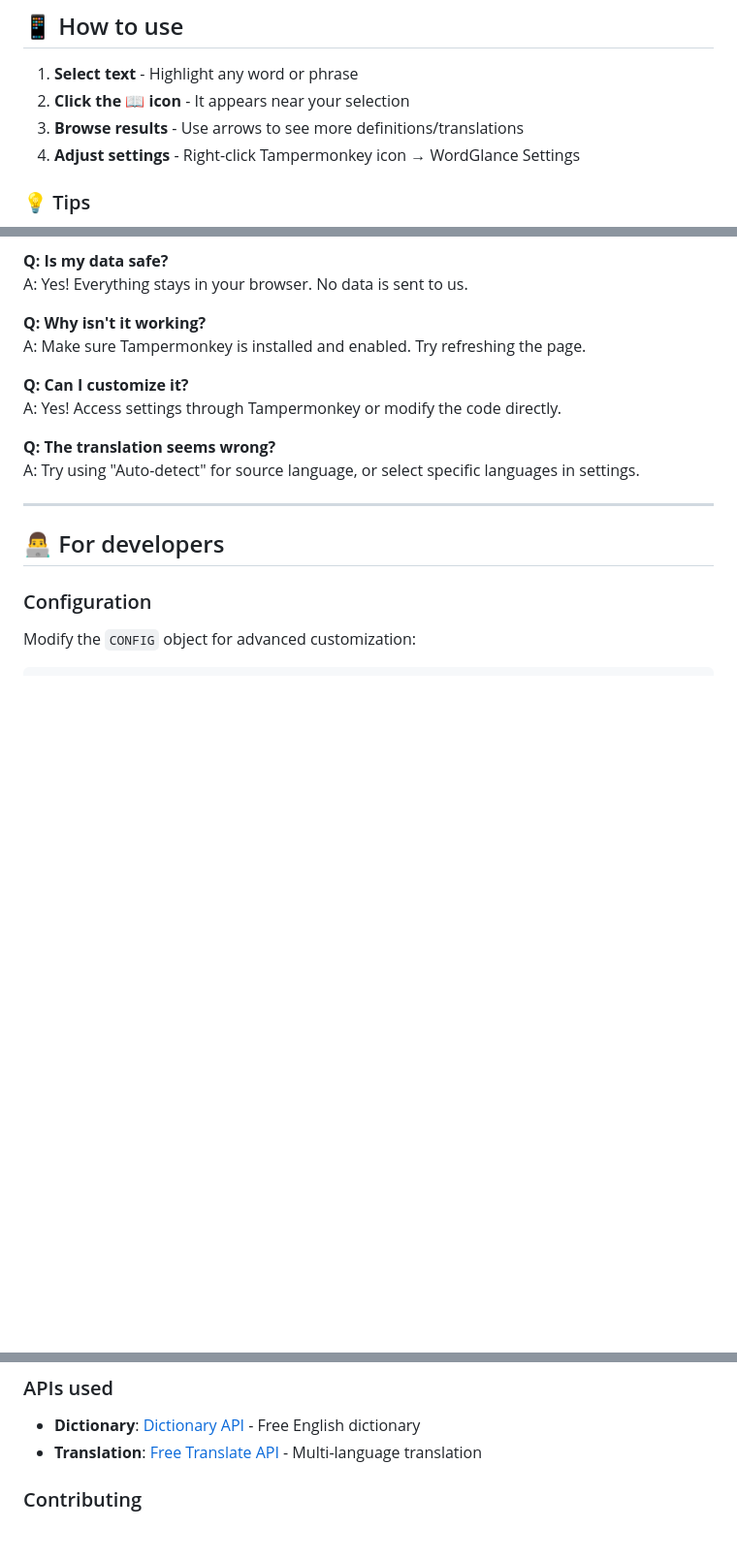
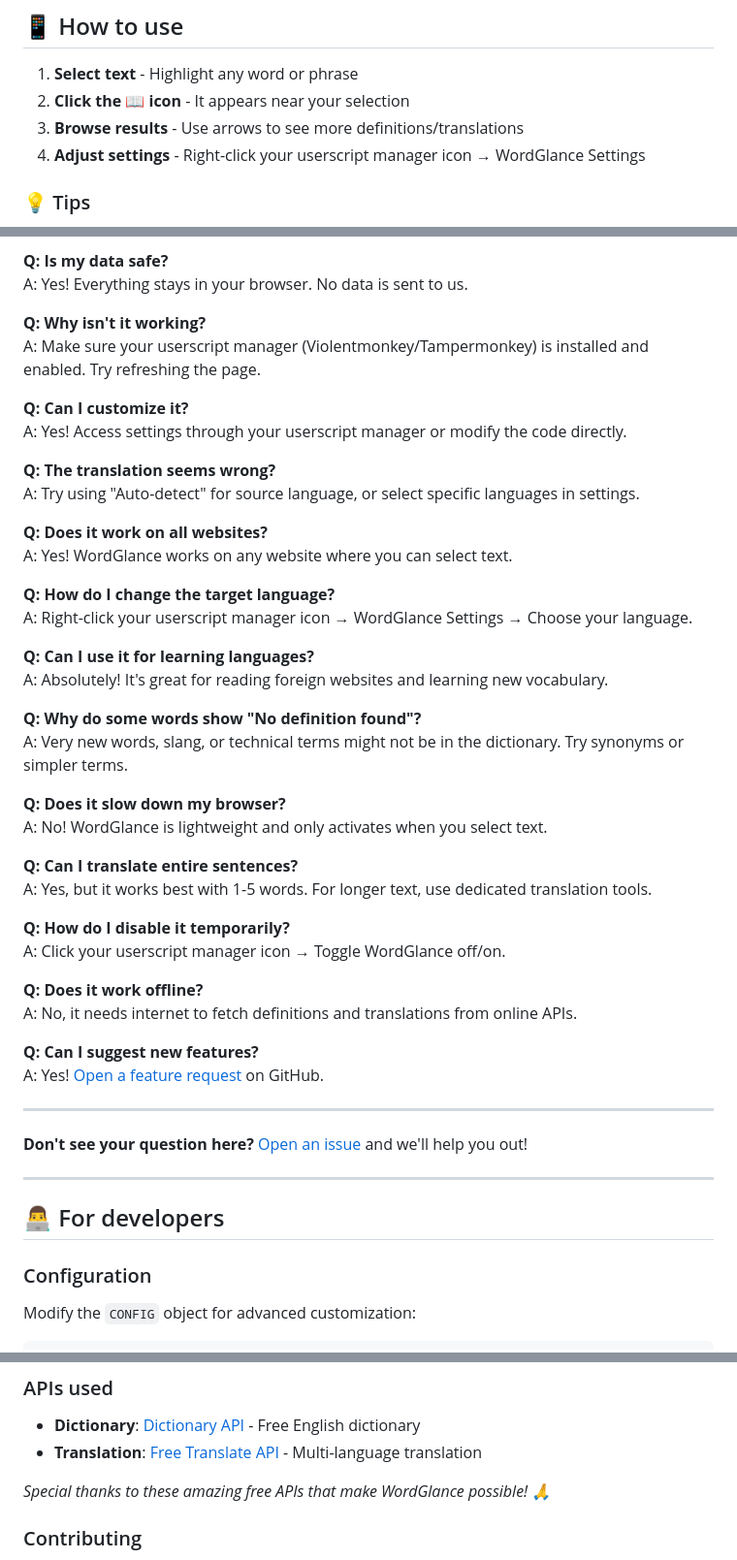
Before and after one commit to ShrekBytes/WordGlance, a Markdown page: README.md, 3 parts joined by grey strips. Shown: that part at 97% size. Drawn GitHub-style; blank space fills up the shorter version.

```diff
--- a/README.md
+++ b/README.md
@@ -39,7 +42,7 @@ Install **Tampermonkey** (it's free!):
 1. **Select text** - Highlight any word or phrase
 2. **Click the 📖 icon** - It appears near your selection
 3. **Browse results** - Use arrows to see more definitions/translations
-4. **Adjust settings** - Right-click Tampermonkey icon → WordGlance Settings
+4. **Adjust settings** - Right-click your userscript manager icon → WordGlance Settings
 
 ### 💡 Tips
 - Works best with **single words** for definitions
@@ -81,13 +84,44 @@ A: Designed for desktop browsers. Mobile support depends on your browser.
 A: Yes! Everything stays in your browser. No data is sent to us.
 
 **Q: Why isn't it working?**
-A: Make sure Tampermonkey is installed and enabled. Try refreshing the page.
+A: Make sure your userscript manager (Violentmonkey/Tampermonkey) is installed and enabled. Try refreshing the page.
 
 **Q: Can I customize it?**
-A: Yes! Access settings through Tampermonkey or modify the code directly.
+A: Yes! Access settings through your userscript manager or modify the code directly.
 
 **Q: The translation seems wrong?**
 A: Try using "Auto-detect" for source language, or select specific languages in settings.
+
+**Q: Does it work on all websites?**
+A: Yes! WordGlance works on any website where you can select text.
+
+**Q: How do I change the target language?**
+A: Right-click your userscript manager icon → WordGlance Settings → Choose your language.
+
+**Q: Can I use it for learning languages?**
+A: Absolutely! It's great for reading foreign websites and learning new vocabulary.
+
+**Q: Why do some words show "No definition found"?**
+A: Very new words, slang, or technical terms might not be in the dictionary. Try synonyms or simpler terms.
+
+**Q: Does it slow down my browser?**
+A: No! WordGlance is lightweight and only activates when you select text.
+
+**Q: Can I translate entire sentences?**
+A: Yes, but it works best with 1-5 words. For longer text, use dedicated translation tools.
+
+**Q: How do I disable it temporarily?**
+A: Click your userscript manager icon → Toggle WordGlance off/on.
+
+**Q: Does it work offline?**
+A: No, it needs internet to fetch definitions and translations from online APIs.
+
+**Q: Can I suggest new features?**
+A: Yes! [Open a feature request](https://github.com/ShrekBytes/WordGlance/issues) on GitHub.
+
+---
+
+**Don't see your question here?** [Open an issue](https://github.com/ShrekBytes/WordGlance/issues) and we'll help you out!
 
 ---
 
@@ -109,6 +143,8 @@ const CONFIG = {
 - **Dictionary**: [Dictionary API](https://dictionaryapi.dev/) - Free English dictionary
 - **Translation**: [Free Translate API](https://ftapi.pythonanywhere.com/) - Multi-language translation
 
+*Special thanks to these amazing free APIs that make WordGlance possible! 🙏*
+
 ### Contributing
 1. Fork the repo
 2. Make your changes
```
Also changed, not shown: other parts of README.md (+10 -7 lines).
